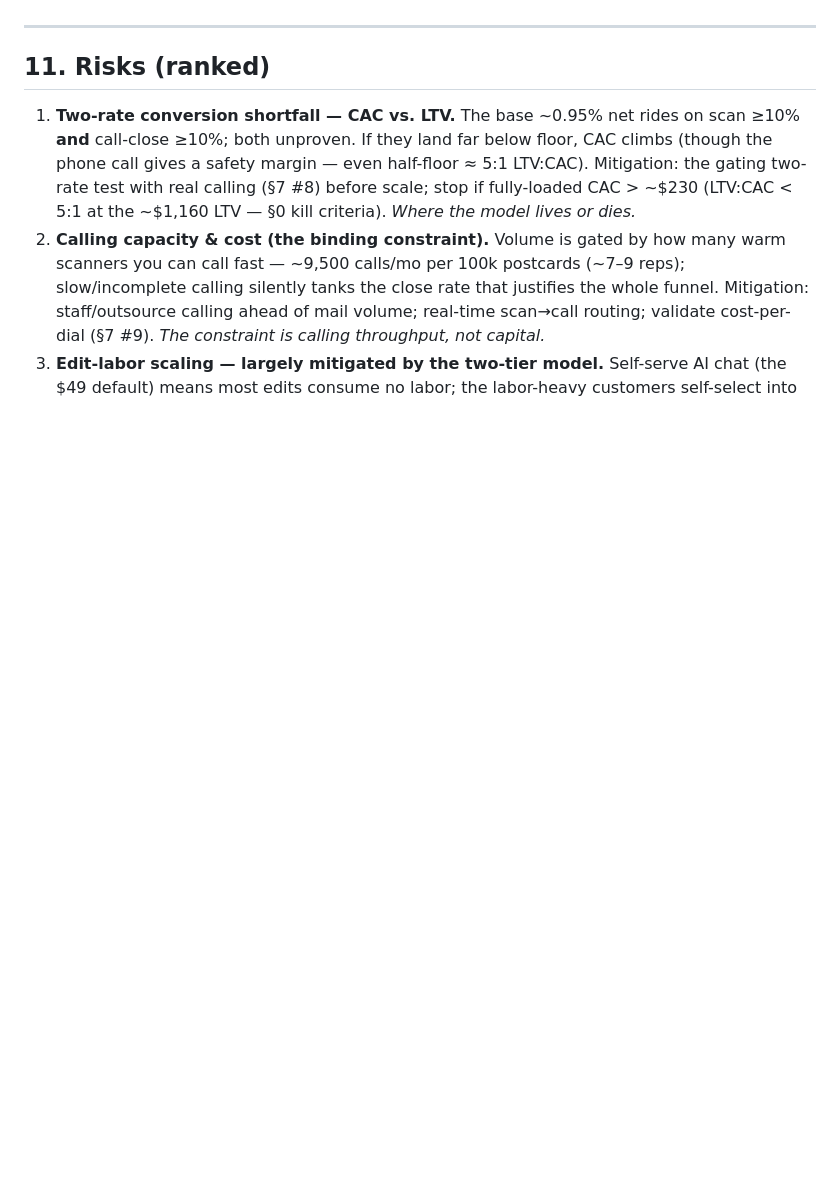
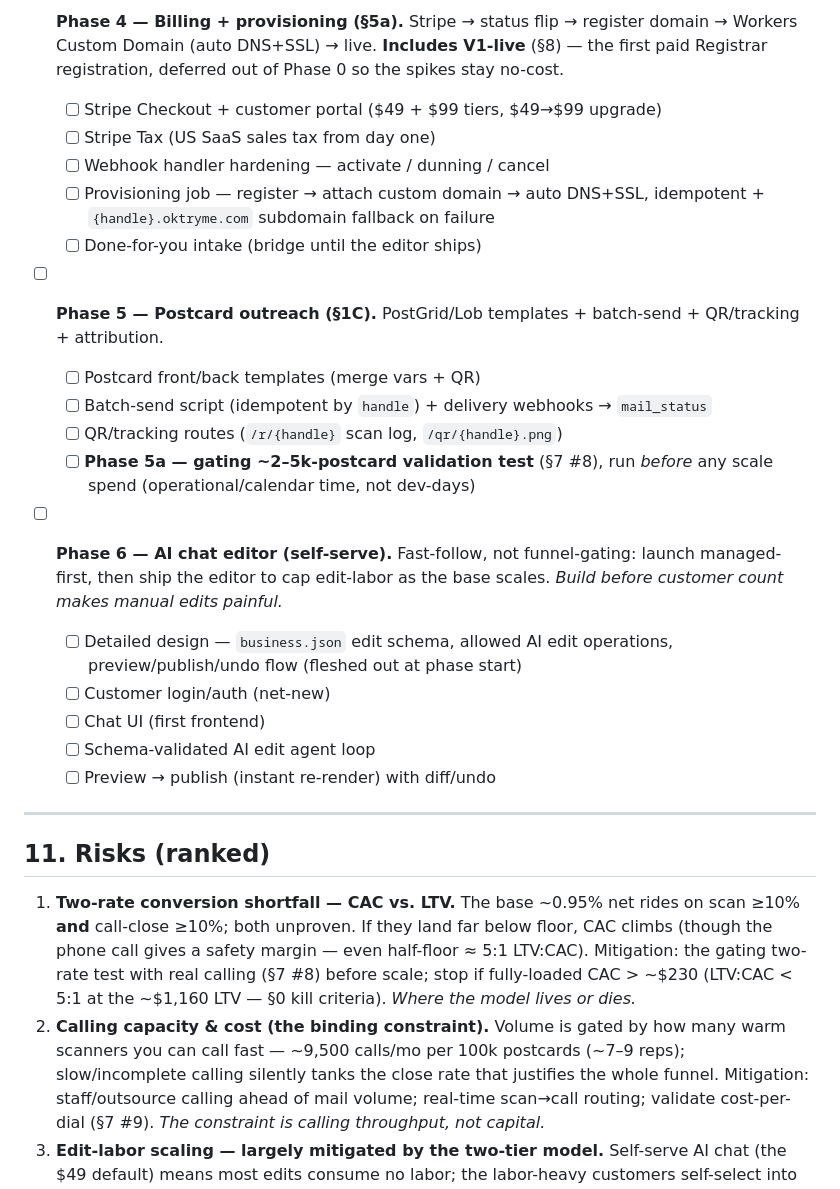
Before and after one commit to johnreitano/oktryme, a Markdown page: PLAN.md, the part around one of its changes. Rendered like a GitHub page; blank space fills up the shorter version.

```diff
--- a/PLAN.md
+++ b/PLAN.md
@@ -456,3 +485,22 @@ Cheap end-to-end proofs before pipeline build:
+- [ ] **Phase 4 — Billing + provisioning (§5a).** Stripe → status flip → register domain → Workers Custom Domain (auto DNS+SSL) → live. **Includes V1-live** (§8) — the first paid Registrar registration, deferred out of Phase 0 so the spikes stay no-cost.
+  - [ ] Stripe Checkout + customer portal ($49 + $99 tiers, $49→$99 upgrade)
+  - [ ] Stripe Tax (US SaaS sales tax from day one)
+  - [ ] Webhook handler hardening — activate / dunning / cancel
+  - [ ] Provisioning job — register → attach custom domain → auto DNS+SSL, idempotent + `{handle}.oktryme.com` subdomain fallback on failure
+  - [ ] Done-for-you intake (bridge until the editor ships)
+
+- [ ] **Phase 5 — Postcard outreach (§1C).** PostGrid/Lob templates + batch-send + QR/tracking + attribution.
+  - [ ] Postcard front/back templates (merge vars + QR)
+  - [ ] Batch-send script (idempotent by `handle`) + delivery webhooks → `mail_status`
+  - [ ] QR/tracking routes (`/r/{handle}` scan log, `/qr/{handle}.png`)
+  - [ ] **Phase 5a — gating ~2–5k-postcard validation test** (§7 #8), run *before* any scale spend (operational/calendar time, not dev-days)
+
+- [ ] **Phase 6 — AI chat editor (self-serve).** Fast-follow, not funnel-gating: launch managed-first, then ship the editor to cap edit-labor as the base scales. _Build before customer count makes manual edits painful._
+  - [ ] Detailed design — `business.json` edit schema, allowed AI edit operations, preview/publish/undo flow (fleshed out at phase start)
+  - [ ] Customer login/auth (net-new)
+  - [ ] Chat UI (first frontend)
+  - [ ] Schema-validated AI edit agent loop
+  - [ ] Preview → publish (instant re-render) with diff/undo
 
 ---
 
```
Also changed, not shown: other parts of PLAN.md (+36 -7 lines).
